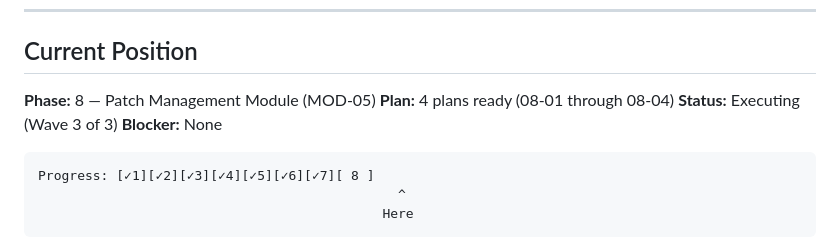
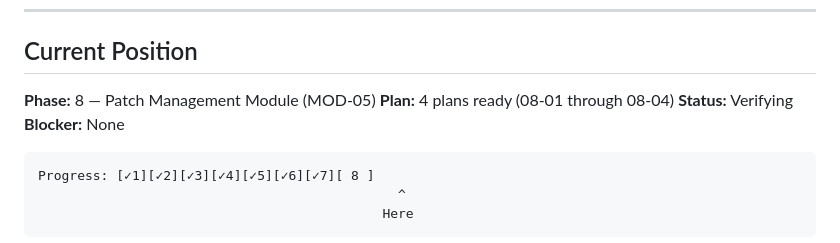
Before and after one commit to Bgarrison84/pipeline-cyber-training, a Markdown page: .planning/STATE.md, the part around the change. Rendered like a GitHub page.

Commit message:
docs(phase-8): update tracking after wave 3 — all 4 plans complete

````diff
--- a/.planning/STATE.md
+++ b/.planning/STATE.md
@@ -26,7 +26,7 @@ progress:
 
 **Phase:** 8 — Patch Management Module (MOD-05)
 **Plan:** 4 plans ready (08-01 through 08-04)
-**Status:** Executing (Wave 3 of 3)
+**Status:** Verifying
 **Blocker:** None
 
 ```
````
Also changed, not shown: .planning/ROADMAP.md (+1 -1 lines).
